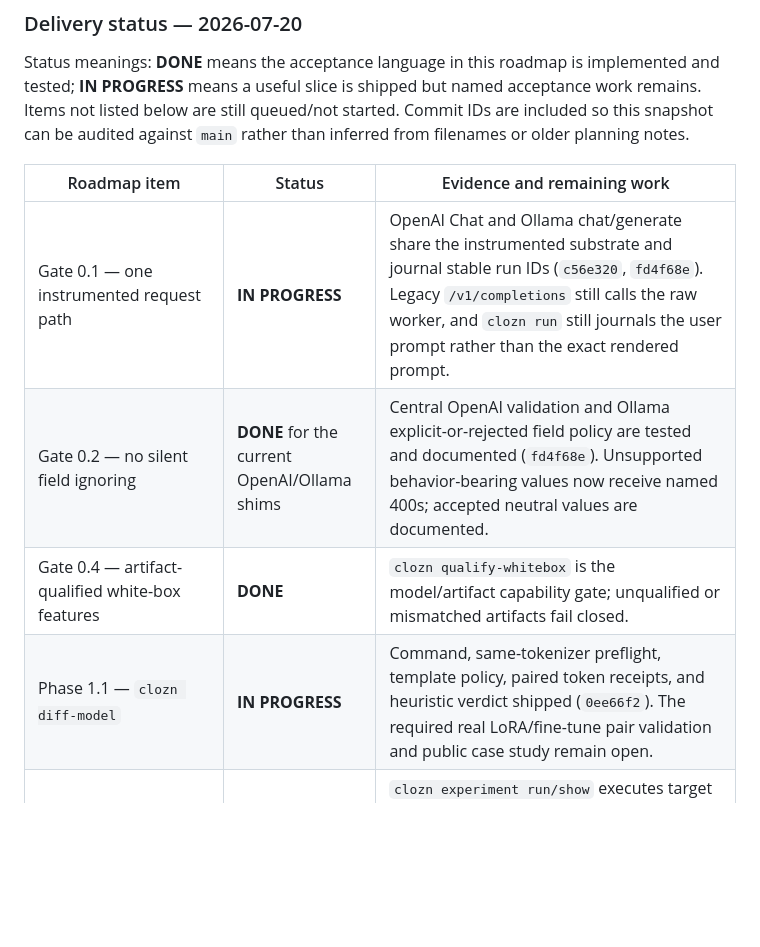
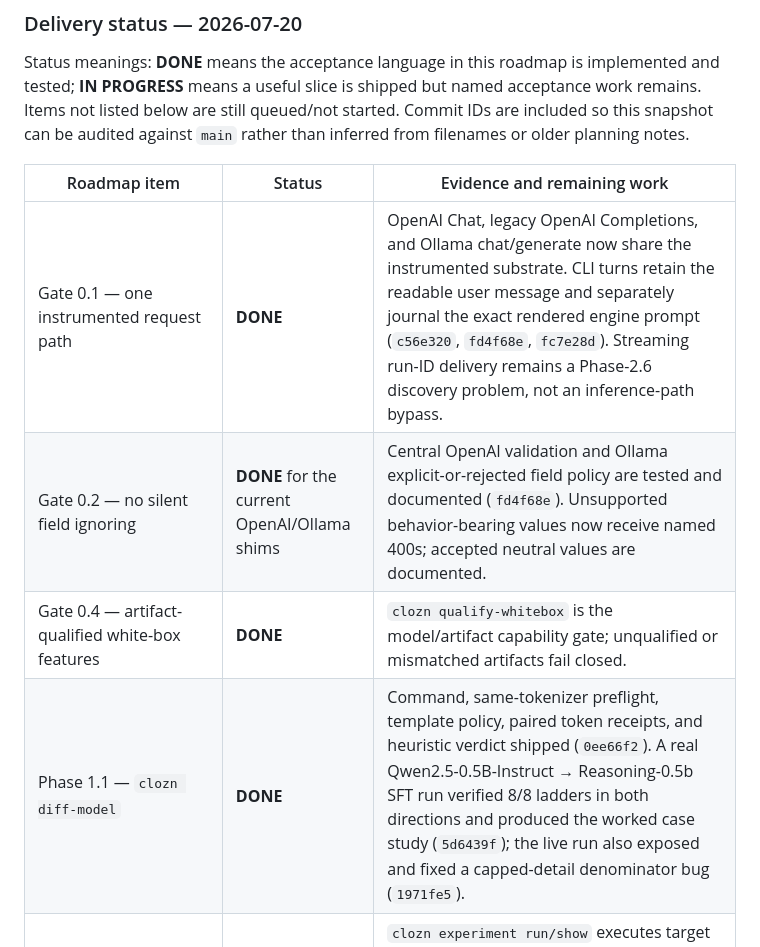
Before and after one commit to bkawa-bot/clozn, a Markdown page: docs/PRODUCT_ROADMAP.md, the part around one of its changes. GitHub-like rendering; blank space fills up the shorter version.

```diff
--- a/docs/PRODUCT_ROADMAP.md
+++ b/docs/PRODUCT_ROADMAP.md
@@ -22,9 +22,9 @@ below are still queued/not started. Commit IDs are included so this snapshot can
 
 | Roadmap item | Status | Evidence and remaining work |
 |---|---|---|
-| Gate 0.1 — one instrumented request path | **IN PROGRESS** | OpenAI Chat and Ollama chat/generate share the instrumented substrate and journal stable run IDs (`c56e320`, `fd4f68e`). Legacy `/v1/completions` still calls the raw worker, and `clozn run` still journals the user prompt rather than the exact rendered prompt. |
+| Gate 0.1 — one instrumented request path | **DONE** | OpenAI Chat, legacy OpenAI Completions, and Ollama chat/generate now share the instrumented substrate. CLI turns retain the readable user message and separately journal the exact rendered engine prompt (`c56e320`, `fd4f68e`, `fc7e28d`). Streaming run-ID delivery remains a Phase-2.6 discovery problem, not an inference-path bypass. |
 | Gate 0.2 — no silent field ignoring | **DONE** for the current OpenAI/Ollama shims | Central OpenAI validation and Ollama explicit-or-rejected field policy are tested and documented (`fd4f68e`). Unsupported behavior-bearing values now receive named 400s; accepted neutral values are documented. |
 | Gate 0.4 — artifact-qualified white-box features | **DONE** | `clozn qualify-whitebox` is the model/artifact capability gate; unqualified or mismatched artifacts fail closed. |
-| Phase 1.1 — `clozn diff-model` | **IN PROGRESS** | Command, same-tokenizer preflight, template policy, paired token receipts, and heuristic verdict shipped (`0ee66f2`). The required real LoRA/fine-tune pair validation and public case study remain open. |
+| Phase 1.1 — `clozn diff-model` | **DONE** | Command, same-tokenizer preflight, template policy, paired token receipts, and heuristic verdict shipped (`0ee66f2`). A real Qwen2.5-0.5B-Instruct → Reasoning-0.5b SFT run verified 8/8 ladders in both directions and produced the worked case study (`5d6439f`); the live run also exposed and fixed a capped-detail denominator bug (`1971fe5`). |
 | Phase 1.2 — Experiment object v0 | **DONE** | `clozn experiment run/show` executes target + guard cases × base/tuned/quant/prompt/dial variants × seeds, retains instrumented run evidence, and supports per-cell drill-down (`64d0f20`). |
 | Phase 1.3 — reproduction receipt | **DONE** | Runs and exported receipt bundles carry model SHA-256, tokenizer/template rendering fingerprint, sampler/seed metadata, engine build when exposed, and Clozn version; CLI runs use the same identity producer (`0d62101`, `04af391`). Missing upstream identity remains visibly omitted rather than fabricated. |
```
Also changed, not shown: other parts of docs/PRODUCT_ROADMAP.md (+18 -6 lines).
